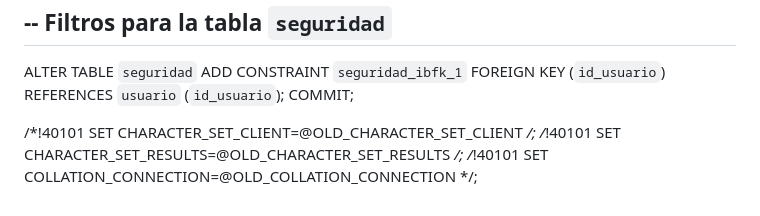
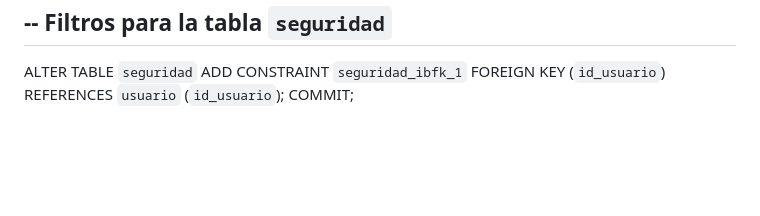
Before and after one commit to DevJourney19/Prototipado_BCP_ciberseguridad, a Markdown page: README.md, the part around one of its changes. Rendered like a GitHub page; blank space fills up the shorter version.

```diff
--- a/README.md
+++ b/README.md
@@ -264,8 +264,3 @@ ALTER TABLE `seguridad`
 ADD CONSTRAINT `seguridad_ibfk_1` FOREIGN KEY (`id_usuario`)
 REFERENCES `usuario` (`id_usuario`);
 COMMIT;
-
-
-/*!40101 SET CHARACTER_SET_CLIENT=@OLD_CHARACTER_SET_CLIENT */;
-/*!40101 SET CHARACTER_SET_RESULTS=@OLD_CHARACTER_SET_RESULTS */;
-/*!40101 SET COLLATION_CONNECTION=@OLD_COLLATION_CONNECTION */;
```
Also changed, not shown: other parts of README.md (+7 -7 lines).
